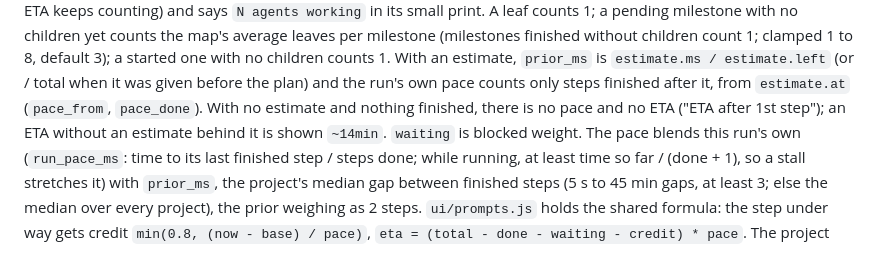
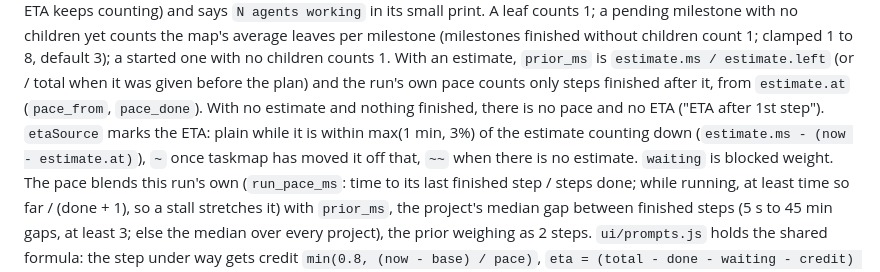
Before and after one commit to cedrichld/taskmap, a Markdown page: docs/SPEC.md, the part around the change. GitHub-like rendering.

```diff
--- a/docs/SPEC.md
+++ b/docs/SPEC.md
@@ -550,7 +550,9 @@ counts the map's average leaves per milestone (milestones finished without child
 `prior_ms` is `estimate.ms / estimate.left` (or / total when it was given before the plan)
 and the run's own pace counts only steps finished after it, from `estimate.at`
 (`pace_from`, `pace_done`). With no estimate and nothing finished, there is no pace and
-no ETA ("ETA after 1st step"); an ETA without an estimate behind it is shown `~14min`. `waiting` is blocked
+no ETA ("ETA after 1st step"). `etaSource` marks the ETA: plain while it is within
+max(1 min, 3%) of the estimate counting down (`estimate.ms - (now - estimate.at)`), `~`
+once taskmap has moved it off that, `~~` when there is no estimate. `waiting` is blocked
 weight. The pace blends this run's own (`run_pace_ms`: time to its last finished step / steps
 done; while running, at least time so far / (done + 1), so a stall stretches it) with
 `prior_ms`, the project's median gap between finished steps (5 s to 45 min gaps, at
```
Also changed, not shown: README.md (+5 -2 lines), docs/dashboard-1440.png (deleted), docs/dashboard-2560.png (deleted), docs/dashboard-390.png (deleted), docs/dashboard.png (added), 5 other files.
